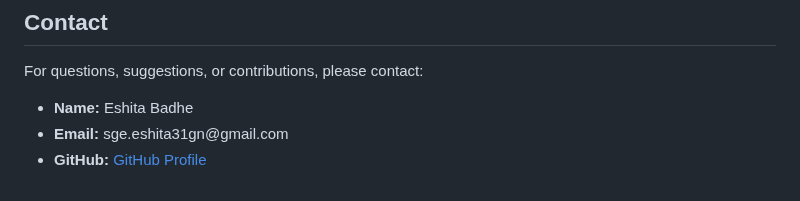
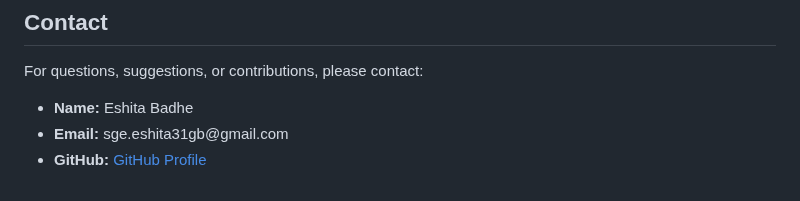
Before and after one commit to Eshita-Badhe/QuickAid-First_Aid_Advisor_ChatBot, a Markdown page: README.md, the part around the change. GitHub-like rendering.

```diff
--- a/README.md
+++ b/README.md
@@ -88,6 +88,6 @@ First Aid Advisor Chatbot is a web-based chatbot that provides quick and easy fi
 <p>For questions, suggestions, or contributions, please contact:</p>
 <ul>
     <li><strong>Name:</strong> Eshita Badhe</li>
-    <li><strong>Email:</strong>  sge.eshita31gn@gmail.com </li>
+    <li><strong>Email:</strong>  sge.eshita31gb@gmail.com </li>
     <li><strong>GitHub:</strong> <a href="https://github.com/Eshita-Badhe">GitHub Profile</a></li>
 </ul>
```
